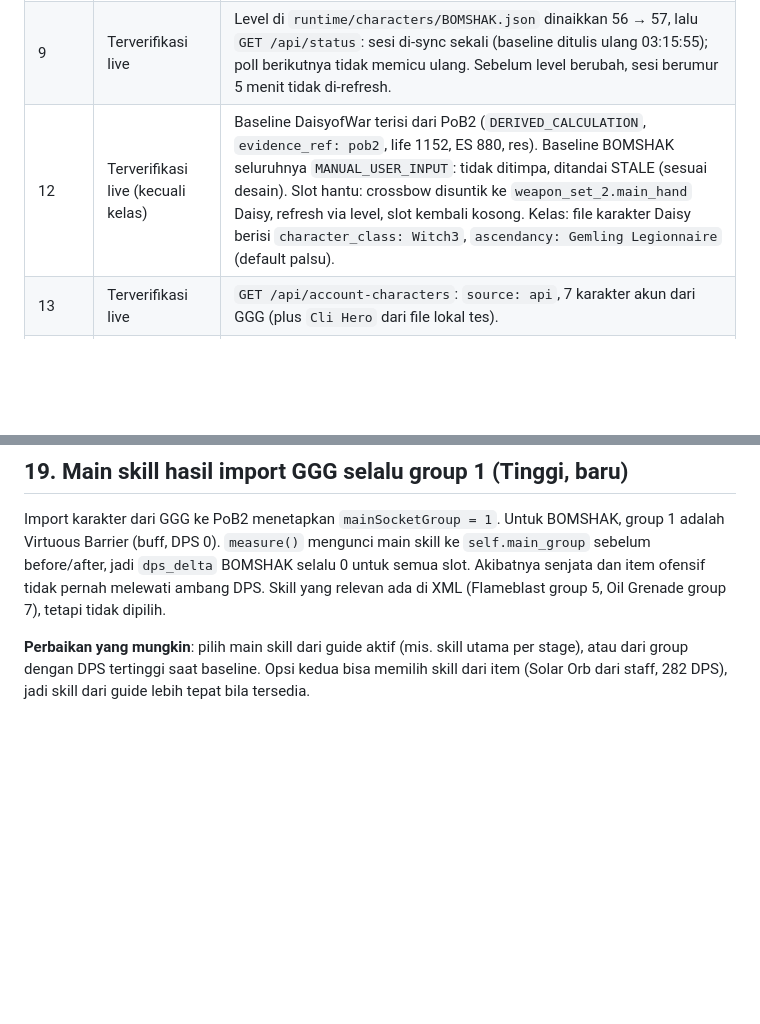
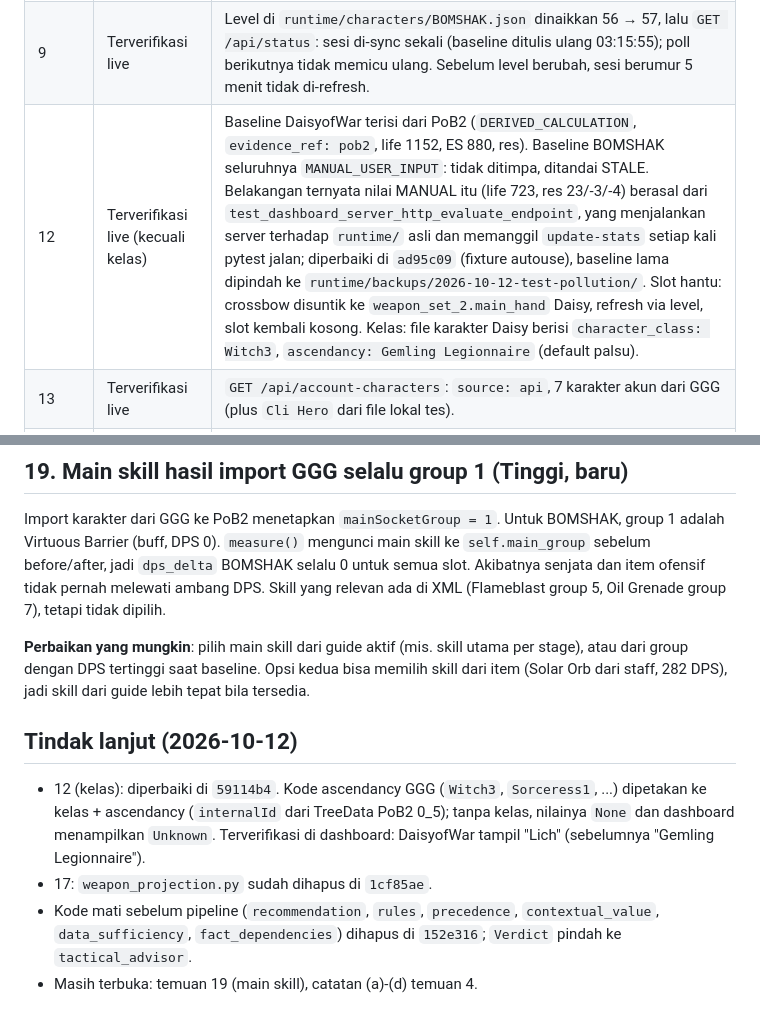
Before and after one commit to mikaelzo-blip/poe2-companion, a Markdown page: docs/audits/2026-10-10-COMPARE_AND_MCP_IMPORT_AUDIT.md, 2 parts joined by grey strips. GitHub-like rendering; blank space fills up the shorter version.

Commit message:
docs(audit): follow-ups for findings 12 and 17; BOMSHAK manual baseline was test data
Co-Authored-By: Claude Opus 5.5 <noreply@anthropic.com>

```diff
--- a/docs/audits/2026-10-10-COMPARE_AND_MCP_IMPORT_AUDIT.md
+++ b/docs/audits/2026-10-10-COMPARE_AND_MCP_IMPORT_AUDIT.md
@@ -304,7 +304,7 @@ Dashboard (`companion.cli dashboard --port 8799`), Docker, token OAuth MCP valid
 | 4 | Terverifikasi live, dengan catatan | Setelah sync, `raw_text` 10 slot BOMSHAK berasal dari PoB2: Requirements tanpa `Str/Dex/Int`, staff membawa `Grants Skill: Level 13 Solar Orb (implicit)` yang tidak ada di teks GGG. Semua slot lolos `parse_item_text`. Catatan: (a) teks PoB2 tidak membawa properti senjata (`Physical Damage`, `Attacks per Second`, `Critical Hit Chance`), yang ada di teks GGG; (b) `Level` req staff 16 di PoB2 vs 36 di GGG; (c) slot tetap berlabel `source: GGG_OFFICIAL_API` walau teksnya dari PoB2; (d) nama berdiakritik beda (`Maelström Span` GGG vs `Maelstrom Span` PoB2), jadi tiap sync dianggap ganti item (revisi naik, fakta ditandai STALE). |
 | 7 | Mekanisme terverifikasi; compare dashboard tetap 0 (lihat 19) | Compare crossbow lebih kuat ke `set2_main_hand` (kunci slot): `pob_slot: Weapon 1 Swap`, `dps_delta: 0.0`. Uji langsung di engine dengan XML BOMSHAK: group 7 (Oil Grenade) DPS 0 di set 1, 20.6 → 36.5 di set 2 setelah crossbow dipasang. Aktivasi set 2 di `measure()` bekerja. Delta 0 berasal dari main skill yang dikunci (temuan 19). |
 | 9 | Terverifikasi live | Level di `runtime/characters/BOMSHAK.json` dinaikkan 56 → 57, lalu `GET /api/status`: sesi di-sync sekali (baseline ditulis ulang 03:15:55); poll berikutnya tidak memicu ulang. Sebelum level berubah, sesi berumur 5 menit tidak di-refresh. |
-| 12 | Terverifikasi live (kecuali kelas) | Baseline DaisyofWar terisi dari PoB2 (`DERIVED_CALCULATION`, `evidence_ref: pob2`, life 1152, ES 880, res). Baseline BOMSHAK seluruhnya `MANUAL_USER_INPUT`: tidak ditimpa, ditandai STALE (sesuai desain). Slot hantu: crossbow disuntik ke `weapon_set_2.main_hand` Daisy, refresh via level, slot kembali kosong. Kelas: file karakter Daisy berisi `character_class: Witch3`, `ascendancy: Gemling Legionnaire` (default palsu). |
+| 12 | Terverifikasi live (kecuali kelas) | Baseline DaisyofWar terisi dari PoB2 (`DERIVED_CALCULATION`, `evidence_ref: pob2`, life 1152, ES 880, res). Baseline BOMSHAK seluruhnya `MANUAL_USER_INPUT`: tidak ditimpa, ditandai STALE. Belakangan ternyata nilai MANUAL itu (life 723, res 23/-3/-4) berasal dari `test_dashboard_server_http_evaluate_endpoint`, yang menjalankan server terhadap `runtime/` asli dan memanggil `update-stats` setiap kali pytest jalan; diperbaiki di `ad95c09` (fixture autouse), baseline lama dipindah ke `runtime/backups/2026-10-12-test-pollution/`. Slot hantu: crossbow disuntik ke `weapon_set_2.main_hand` Daisy, refresh via level, slot kembali kosong. Kelas: file karakter Daisy berisi `character_class: Witch3`, `ascendancy: Gemling Legionnaire` (default palsu). |
 | 13 | Terverifikasi live | `GET /api/account-characters`: `source: api`, 7 karakter akun dari GGG (plus `Cli Hero` dari file lokal tes). |
 | 14 | Terverifikasi live | Sync beruntun memberi `{"error": "GGG_API_ERROR", "message": "rate limited (429) — wait a bit and retry"}`; nama karakter salah memberi `not found (404) — wrong character/realm`. UI menampilkan `message` lewat alert. |
 | Phase 4 | Terverifikasi live | DaisyofWar sementara di-assign guide Navira, stage `Late Endgame` (= `pob_stage_id` guide). Helmet ES: `verdict EQUIP_NOW`, `guide.target_fit = {dps_pct: 0.0, ehp_pct: -0.093}` (diukur di XML guide). |
@@ -314,3 +314,10 @@ Dashboard (`companion.cli dashboard --port 8799`), Docker, token OAuth MCP valid
 Import karakter dari GGG ke PoB2 menetapkan `mainSocketGroup = 1`. Untuk BOMSHAK, group 1 adalah Virtuous Barrier (buff, DPS 0). `measure()` mengunci main skill ke `self.main_group` sebelum before/after, jadi `dps_delta` BOMSHAK selalu 0 untuk semua slot. Akibatnya senjata dan item ofensif tidak pernah melewati ambang DPS. Skill yang relevan ada di XML (Flameblast group 5, Oil Grenade group 7), tetapi tidak dipilih.
 
 **Perbaikan yang mungkin**: pilih main skill dari guide aktif (mis. skill utama per stage), atau dari group dengan DPS tertinggi saat baseline. Opsi kedua bisa memilih skill dari item (Solar Orb dari staff, 282 DPS), jadi skill dari guide lebih tepat bila tersedia.
+
+## Tindak lanjut (2026-10-12)
+
+- 12 (kelas): diperbaiki di `59114b4`. Kode ascendancy GGG (`Witch3`, `Sorceress1`, ...) dipetakan ke kelas + ascendancy (`internalId` dari TreeData PoB2 0_5); tanpa kelas, nilainya `None` dan dashboard menampilkan `Unknown`. Terverifikasi di dashboard: DaisyofWar tampil "Lich" (sebelumnya "Gemling Legionnaire").
+- 17: `weapon_projection.py` sudah dihapus di `1cf85ae`.
+- Kode mati sebelum pipeline (`recommendation`, `rules`, `precedence`, `contextual_value`, `data_sufficiency`, `fact_dependencies`) dihapus di `152e316`; `Verdict` pindah ke `tactical_advisor`.
+- Masih terbuka: temuan 19 (main skill), catatan (a)-(d) temuan 4.
```
